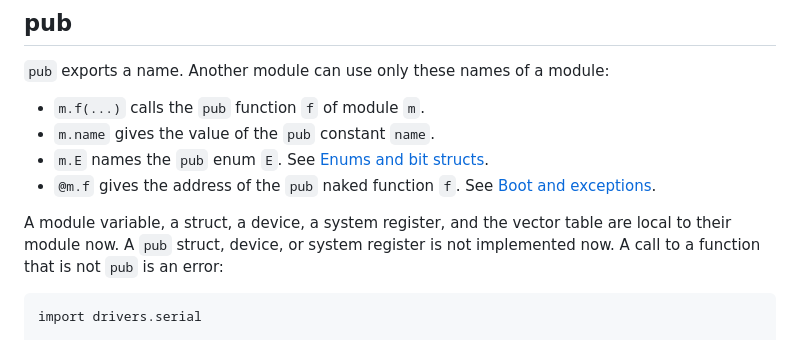
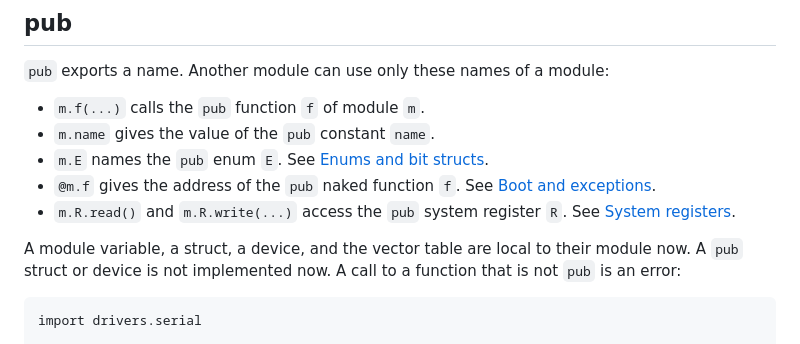
Before and after one commit to wystlang/wyst.dev, a Markdown page: content/docs/modules.md, the part around the change. Rendered like a GitHub page.

````diff
--- a/content/docs/modules.md
+++ b/content/docs/modules.md
@@ -83,11 +83,12 @@ Two modules can import each other.
   [Enums and bit structs](/docs/enums-and-bit-structs/#enum-constants).
 - `@m.f` gives the address of the `pub` naked function `f`. See
   [Boot and exceptions](/docs/boot-and-exceptions/).
+- `m.R.read()` and `m.R.write(...)` access the `pub` system register `R`.
+  See [System registers](/docs/system-registers/#sharing-a-register).
 
-A module variable, a struct, a device, a system register, and the vector
-table are local to their module now. A `pub` struct, device, or system
-register is not implemented now. A call to a function
-that is not `pub` is an error:
+A module variable, a struct, a device, and the vector table are local to
+their module now. A `pub` struct or device is not implemented now. A call
+to a function that is not `pub` is an error:
 
 ```wyst fails
 import drivers.serial
````
Also changed, not shown: content/docs/status.md (+3 -2 lines), content/docs/system-registers.md (+56 -2 lines).
